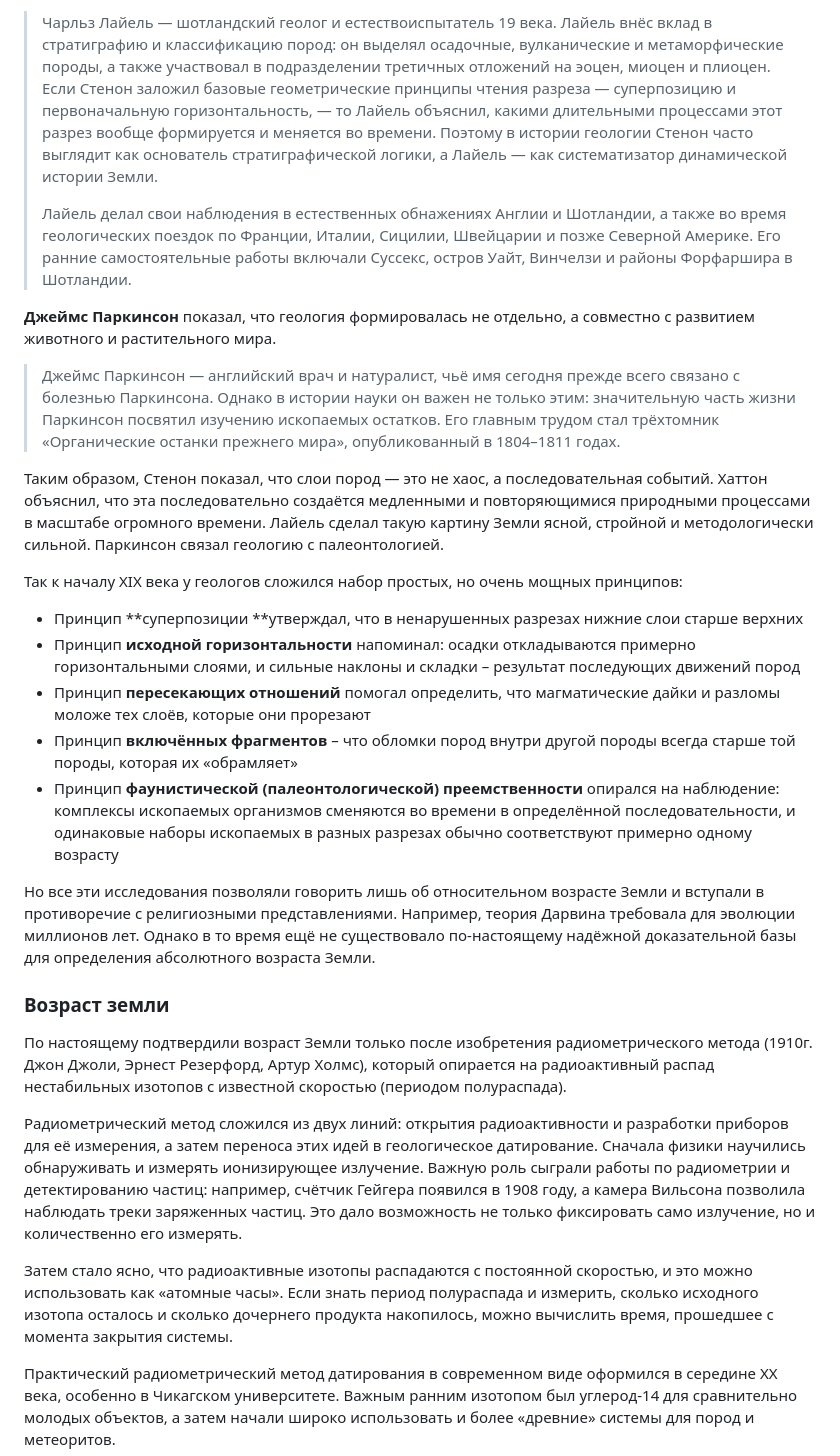
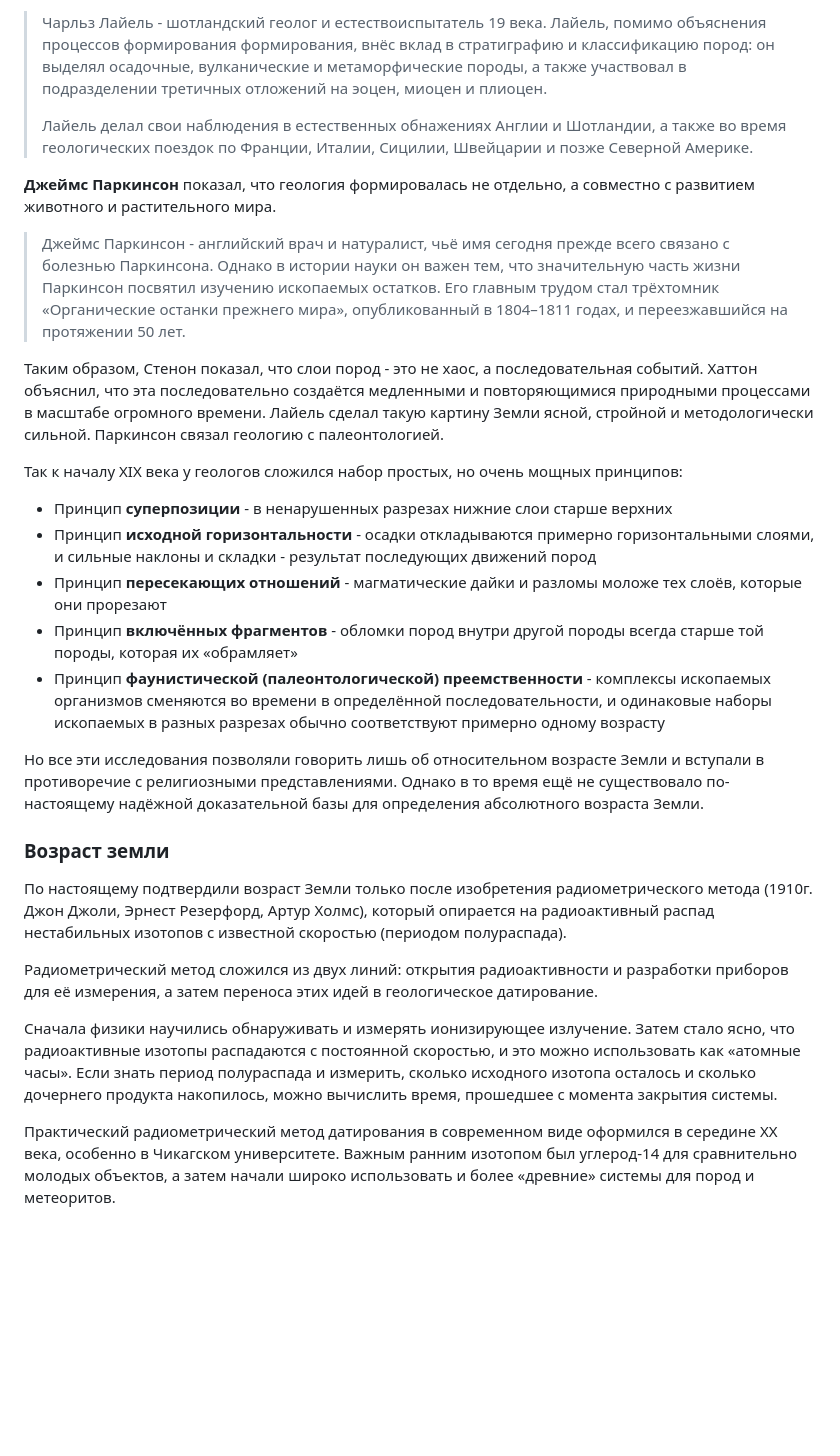
Before and after one commit to petronotes/petronotes, a Markdown page: content/2026-07-01-GeoHistory.md, the part around one of its changes. Rendered like a GitHub page; blank space fills up the shorter version.

```diff
--- a/content/2026-07-01-GeoHistory.md
+++ b/content/2026-07-01-GeoHistory.md
@@ -45,31 +43,31 @@
 
-> Чарльз Лайель — шотландский геолог и естествоиспытатель 19 века. Лайель внёс вклад в стратиграфию и классификацию пород: он выделял осадочные, вулканические и метаморфические породы, а также участвовал в подразделении третичных отложений на эоцен, миоцен и плиоцен. Если Стенон заложил базовые геометрические принципы чтения разреза — суперпозицию и первоначальную горизонтальность, — то Лайель объяснил, какими длительными процессами этот разрез вообще формируется и меняется во времени. Поэтому в истории геологии Стенон часто выглядит как основатель стратиграфической логики, а Лайель — как систематизатор динамической истории Земли.
+> Чарльз Лайель - шотландский геолог и естествоиспытатель 19 века. Лайель, помимо объяснения процессов формирования формирования, внёс вклад в стратиграфию и классификацию пород: он выделял осадочные, вулканические и метаморфические породы, а также участвовал в подразделении третичных отложений на эоцен, миоцен и плиоцен.
 >
-> Лайель делал свои наблюдения в естественных обнажениях Англии и Шотландии, а также во время геологических поездок по Франции, Италии, Сицилии, Швейцарии и позже Северной Америке. Его ранние самостоятельные работы включали Суссекс, остров Уайт, Винчелзи и районы Форфаршира в Шотландии.
+> Лайель делал свои наблюдения в естественных обнажениях Англии и Шотландии, а также во время геологических поездок по Франции, Италии, Сицилии, Швейцарии и позже Северной Америке.
 
 **Джеймс Паркинсон** показал, что геология формировалась не отдельно, а совместно с развитием животного и растительного мира.
 
-> Джеймс Паркинсон — английский врач и натуралист, чьё имя сегодня прежде всего связано с болезнью Паркинсона. Однако в истории науки он важен не только этим: значительную часть жизни Паркинсон посвятил изучению ископаемых остатков. Его главным трудом стал трёхтомник «Органические останки прежнего мира», опубликованный в 1804–1811 годах.
+> Джеймс Паркинсон - английский врач и натуралист, чьё имя сегодня прежде всего связано с болезнью Паркинсона. Однако в истории науки он важен тем, что значительную часть жизни Паркинсон посвятил изучению ископаемых остатков. Его главным трудом стал трёхтомник «Органические останки прежнего мира», опубликованный в 1804–1811 годах, и переезжавшийся на протяжении 50 лет.
 
-Таким образом, Стенон показал, что слои пород — это не хаос, а последовательная событий. Хаттон объяснил, что эта последовательно создаётся медленными и повторяющимися природными процессами в масштабе огромного времени. Лайель сделал такую картину Земли ясной, стройной и методологически сильной. Паркинсон связал геологию с палеонтологией.
+Таким образом, Стенон показал, что слои пород - это не хаос, а последовательная событий. Хаттон объяснил, что эта последовательно создаётся медленными и повторяющимися природными процессами в масштабе огромного времени. Лайель сделал такую картину Земли ясной, стройной и методологически сильной. Паркинсон связал геологию с палеонтологией.
 
 Так к началу XIX века у геологов сложился набор простых, но очень мощных принципов:
 
-- Принцип **суперпозиции **утверждал, что в ненарушенных разрезах нижние слои старше верхних
-- Принцип **исходной горизонтальности** напоминал: осадки откладываются примерно горизонтальными слоями, и сильные наклоны и складки – результат последующих движений пород
-- Принцип **пересекающих отношений** помогал определить, что магматические дайки и разломы моложе тех слоёв, которые они прорезают
-- Принцип **включённых фрагментов** – что обломки пород внутри другой породы всегда старше той породы, которая их «обрамляет»
-- Принцип **фаунистической (палеонтологической) преемственности** опирался на наблюдение: комплексы ископаемых организмов сменяются во времени в определённой последовательности, и одинаковые наборы ископаемых в разных разрезах обычно соответствуют примерно одному возрасту
+- Принцип **суперпозиции** - в ненарушенных разрезах нижние слои старше верхних
+- Принцип **исходной горизонтальности** - осадки откладываются примерно горизонтальными слоями, и сильные наклоны и складки - результат последующих движений пород
+- Принцип **пересекающих отношений** - магматические дайки и разломы моложе тех слоёв, которые они прорезают
+- Принцип **включённых фрагментов** - обломки пород внутри другой породы всегда старше той породы, которая их «обрамляет»
+- Принцип **фаунистической (палеонтологической) преемственности** - комплексы ископаемых организмов сменяются во времени в определённой последовательности, и одинаковые наборы ископаемых в разных разрезах обычно соответствуют примерно одному возрасту
 
-Но все эти исследования позволяли говорить лишь об относительном возрасте Земли и вступали в противоречие с религиозными представлениями. Например, теория Дарвина требовала для эволюции миллионов лет. Однако в то время ещё не существовало по-настоящему надёжной доказательной базы для определения абсолютного возраста Земли.
+Но все эти исследования позволяли говорить лишь об относительном возрасте Земли и вступали в противоречие с религиозными представлениями. Однако в то время ещё не существовало по-настоящему надёжной доказательной базы для определения абсолютного возраста Земли.
 
 ### Возраст земли
 
 По настоящему подтвердили возраст Земли только после изобретения радиометрического метода (1910г. Джон Джоли, Эрнест Резерфорд, Артур Холмс), который опирается на радиоактивный распад нестабильных изотопов с известной скоростью (периодом полураспада).
 
-Радиометрический метод сложился из двух линий: открытия радиоактивности и разработки приборов для её измерения, а затем переноса этих идей в геологическое датирование. Сначала физики научились обнаруживать и измерять ионизирующее излучение. Важную роль сыграли работы по радиометрии и детектированию частиц: например, счётчик Гейгера появился в 1908 году, а камера Вильсона позволила наблюдать треки заряженных частиц. Это дало возможность не только фиксировать само излучение, но и количественно его измерять.
+Радиометрический метод сложился из двух линий: открытия радиоактивности и разработки приборов для её измерения, а затем переноса этих идей в геологическое датирование.
 
-Затем стало ясно, что радиоактивные изотопы распадаются с постоянной скоростью, и это можно использовать как «атомные часы». Если знать период полураспада и измерить, сколько исходного изотопа осталось и сколько дочернего продукта накопилось, можно вычислить время, прошедшее с момента закрытия системы.
+Сначала физики научились обнаруживать и измерять ионизирующее излучение. Затем стало ясно, что радиоактивные изотопы распадаются с постоянной скоростью, и это можно использовать как «атомные часы». Если знать период полураспада и измерить, сколько исходного изотопа осталось и сколько дочернего продукта накопилось, можно вычислить время, прошедшее с момента закрытия системы.
 
 Практический радиометрический метод датирования в современном виде оформился в середине XX века, особенно в Чикагском университете. Важным ранним изотопом был углерод-14 для сравнительно молодых объектов, а затем начали широко использовать и более «древние» системы для пород и метеоритов.
 
```
Also changed, not shown: other parts of content/2026-07-01-GeoHistory.md (+32 -34 lines).
